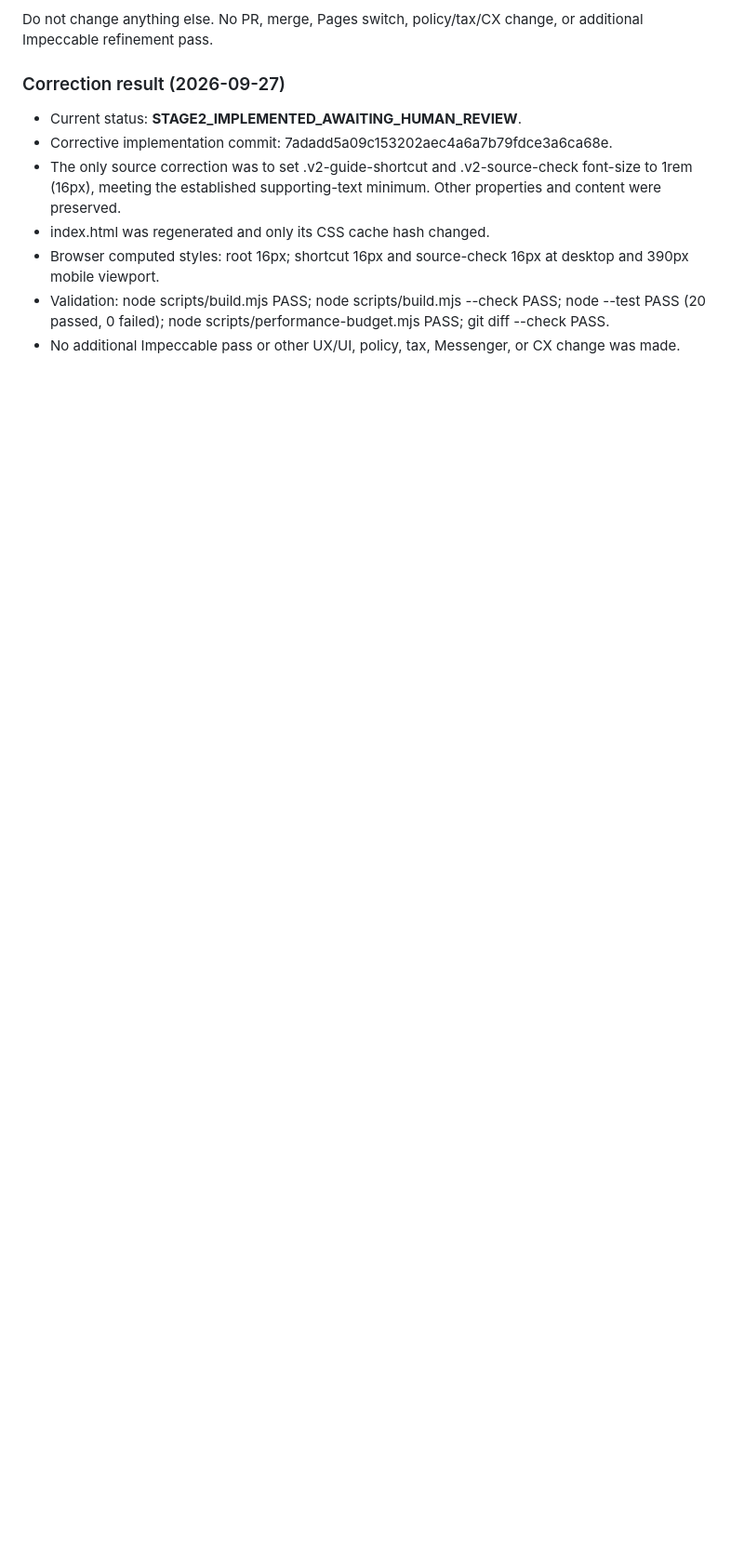
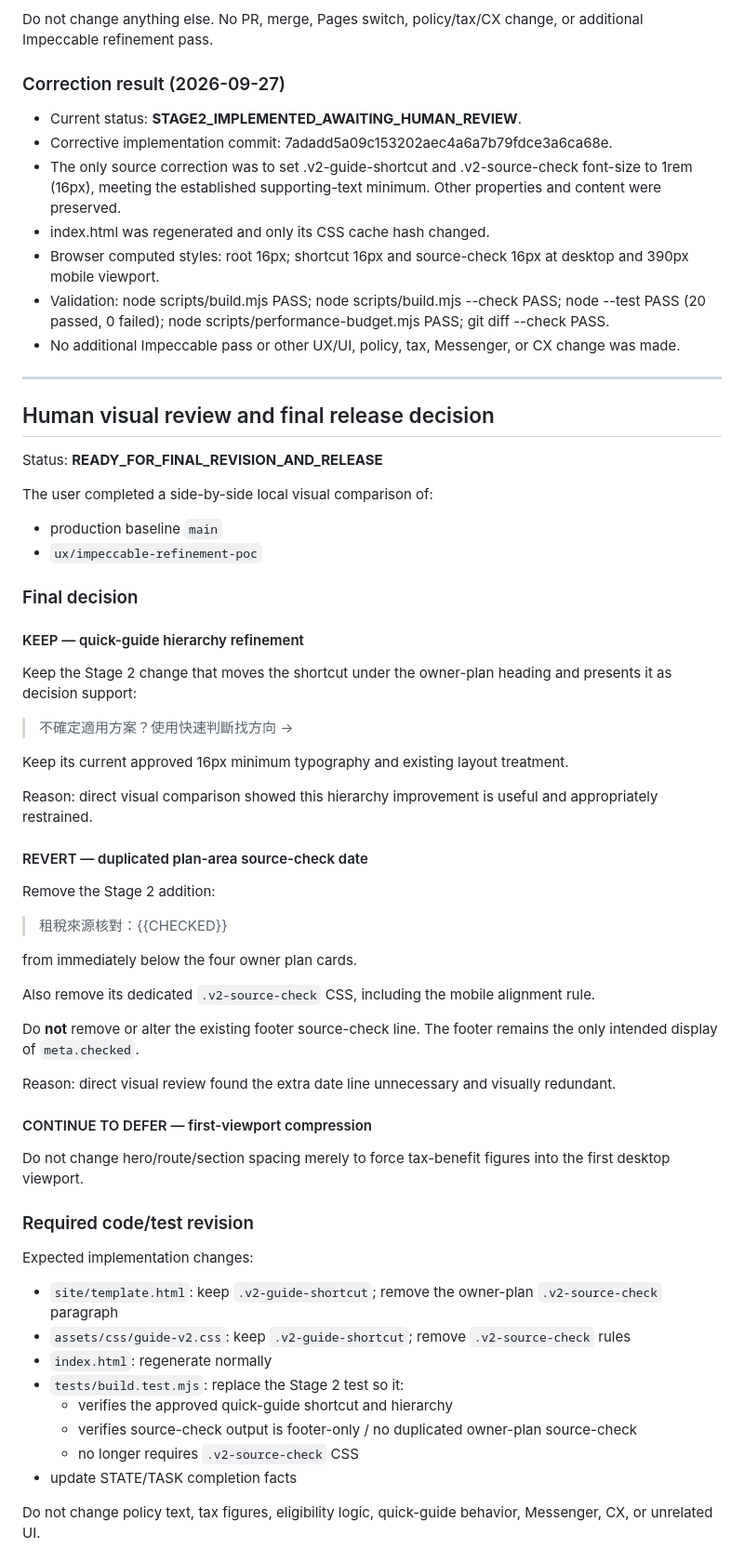
Before and after one commit to taipei-tax-lab/taipei-rental-tax-guide, a Markdown page: TASK_2026-09-27_IMPECCABLE_UX_AUDIT.md, the part around one of its changes. Shown at 93% size. Drawn GitHub-style; blank space fills up the shorter version.

```diff
--- a/TASK_2026-09-27_IMPECCABLE_UX_AUDIT.md
+++ b/TASK_2026-09-27_IMPECCABLE_UX_AUDIT.md
@@ -558,3 +558,59 @@ Do not change anything else. No PR, merge, Pages switch, policy/tax/CX change, o
 - Browser computed styles: root 16px; shortcut 16px and source-check 16px at desktop and 390px mobile viewport.
 - Validation: node scripts/build.mjs PASS; node scripts/build.mjs --check PASS; node --test PASS (20 passed, 0 failed); node scripts/performance-budget.mjs PASS; git diff --check PASS.
 - No additional Impeccable pass or other UX/UI, policy, tax, Messenger, or CX change was made.
+
+
+---
+
+## Human visual review and final release decision
+
+Status: **READY_FOR_FINAL_REVISION_AND_RELEASE**
+
+The user completed a side-by-side local visual comparison of:
+- production baseline `main`
+- `ux/impeccable-refinement-poc`
+
+### Final decision
+
+#### KEEP — quick-guide hierarchy refinement
+
+Keep the Stage 2 change that moves the shortcut under the owner-plan heading and presents it as decision support:
+
+> 不確定適用方案？使用快速判斷找方向 →
+
+Keep its current approved 16px minimum typography and existing layout treatment.
+
+Reason: direct visual comparison showed this hierarchy improvement is useful and appropriately restrained.
+
+#### REVERT — duplicated plan-area source-check date
+
+Remove the Stage 2 addition:
+
+> 租稅來源核對：{{CHECKED}}
+
+from immediately below the four owner plan cards.
+
+Also remove its dedicated `.v2-source-check` CSS, including the mobile alignment rule.
+
+Do **not** remove or alter the existing footer source-check line. The footer remains the only intended display of `meta.checked`.
+
+Reason: direct visual review found the extra date line unnecessary and visually redundant.
+
+#### CONTINUE TO DEFER — first-viewport compression
+
+Do not change hero/route/section spacing merely to force tax-benefit figures into the first desktop viewport.
+
+### Required code/test revision
+
+Expected implementation changes:
+- `site/template.html`: keep `.v2-guide-shortcut`; remove the owner-plan `.v2-source-check` paragraph
+- `assets/css/guide-v2.css`: keep `.v2-guide-shortcut`; remove `.v2-source-check` rules
+- `index.html`: regenerate normally
+- `tests/build.test.mjs`: replace the Stage 2 test so it:
+  - verifies the approved quick-guide shortcut and hierarchy
+  - verifies source-check output is footer-only / no duplicated owner-plan source-check
+  - no longer requires `.v2-source-check` CSS
+- update STATE/TASK completion facts
+
+Do not change policy text, tax figures, eligibility logic, quick-guide behavior, Messenger, CX, or unrelated UI.
+
```
Also changed, not shown: other parts of TASK_2026-09-27_IMPECCABLE_UX_AUDIT.md (+40 -1 lines).
